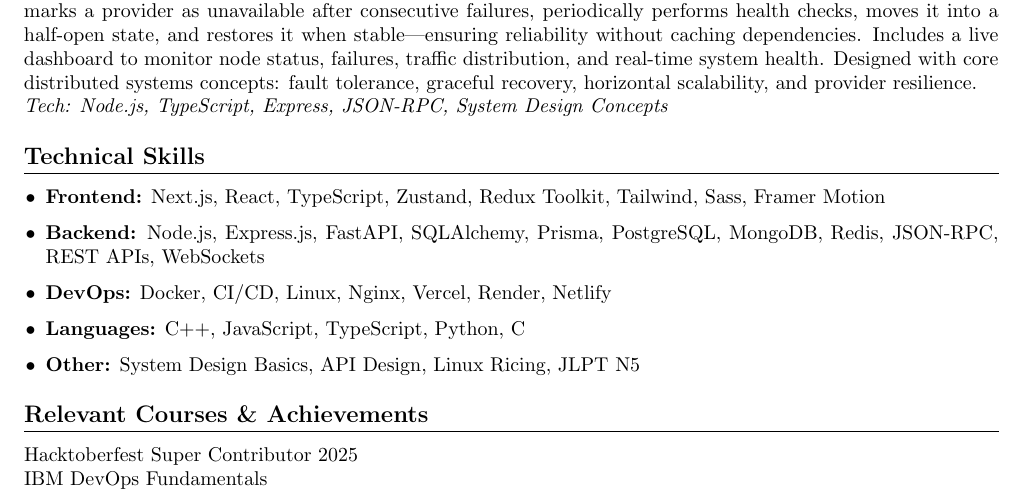
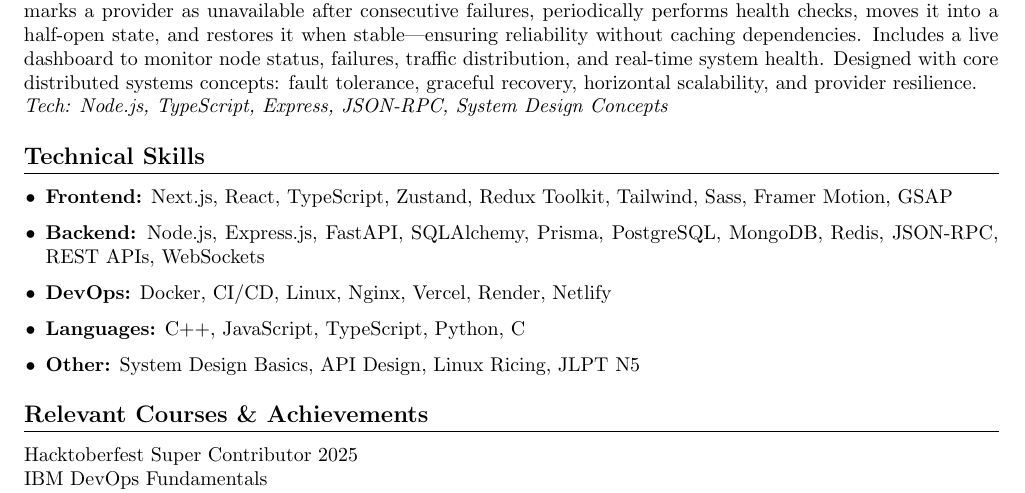
Before and after one commit to divy-03/Resume, a LaTeX CV (resume.tex): part of the page, cut so that both start at the same text. Compiled offline with pdfLaTeX.

Commit message:
resume update

```diff
--- a/resume.tex
+++ b/resume.tex
@@ -64,7 +64,7 @@
 % Skills
 \section*{Technical Skills}
 \begin{itemize}[leftmargin=0.15in]
-    \item \textbf{Frontend:} Next.js, React, TypeScript, Zustand, Redux Toolkit, Tailwind, Sass, Framer Motion
+    \item \textbf{Frontend:} Next.js, React, TypeScript, Zustand, Redux Toolkit, Tailwind, Sass, Framer Motion, GSAP
     \item \textbf{Backend:} Node.js, Express.js, FastAPI, SQLAlchemy, Prisma, PostgreSQL, MongoDB, Redis, JSON-RPC, REST APIs, WebSockets
     \item \textbf{DevOps:} Docker, CI/CD, Linux, Nginx, Vercel, Render, Netlify
     \item \textbf{Languages:} C++, JavaScript, TypeScript, Python, C
```
